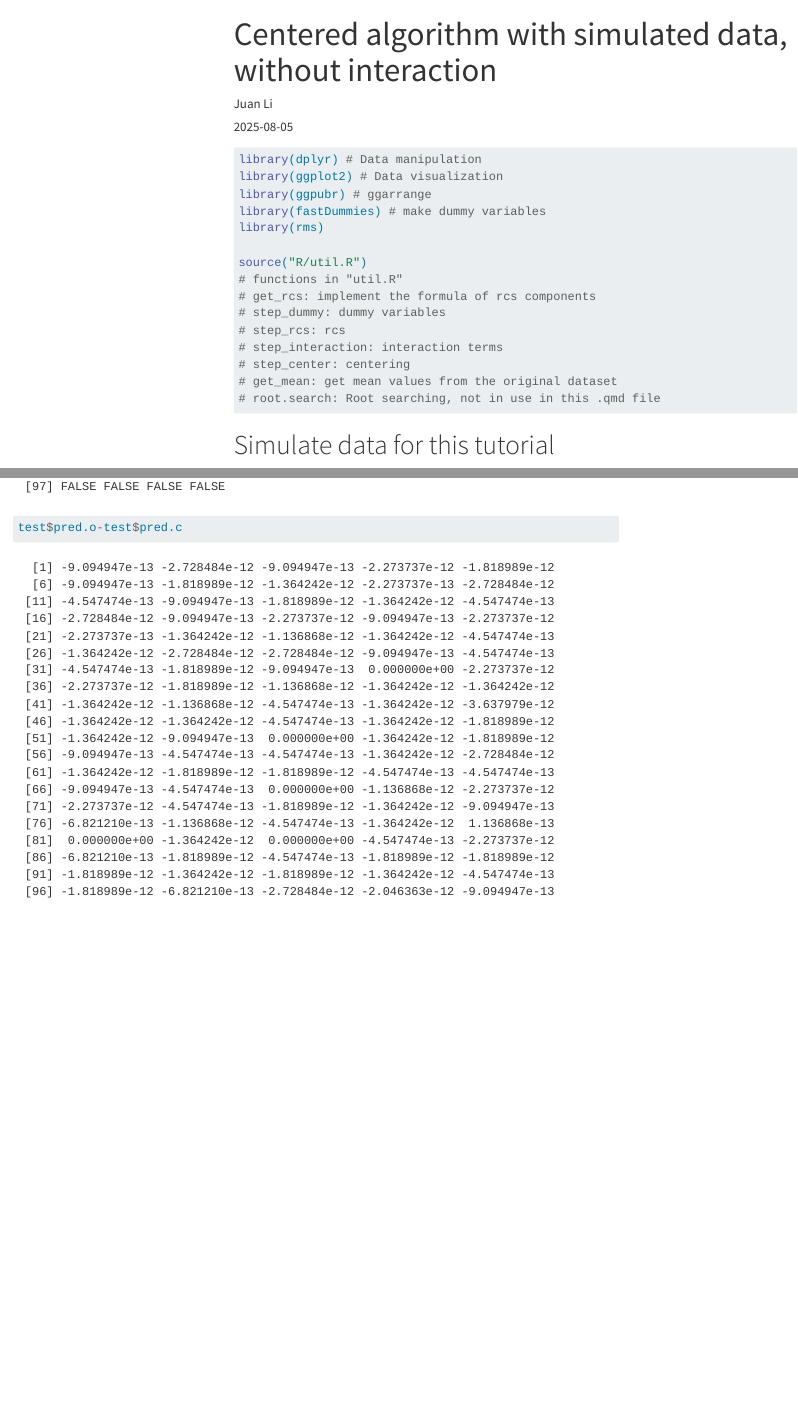
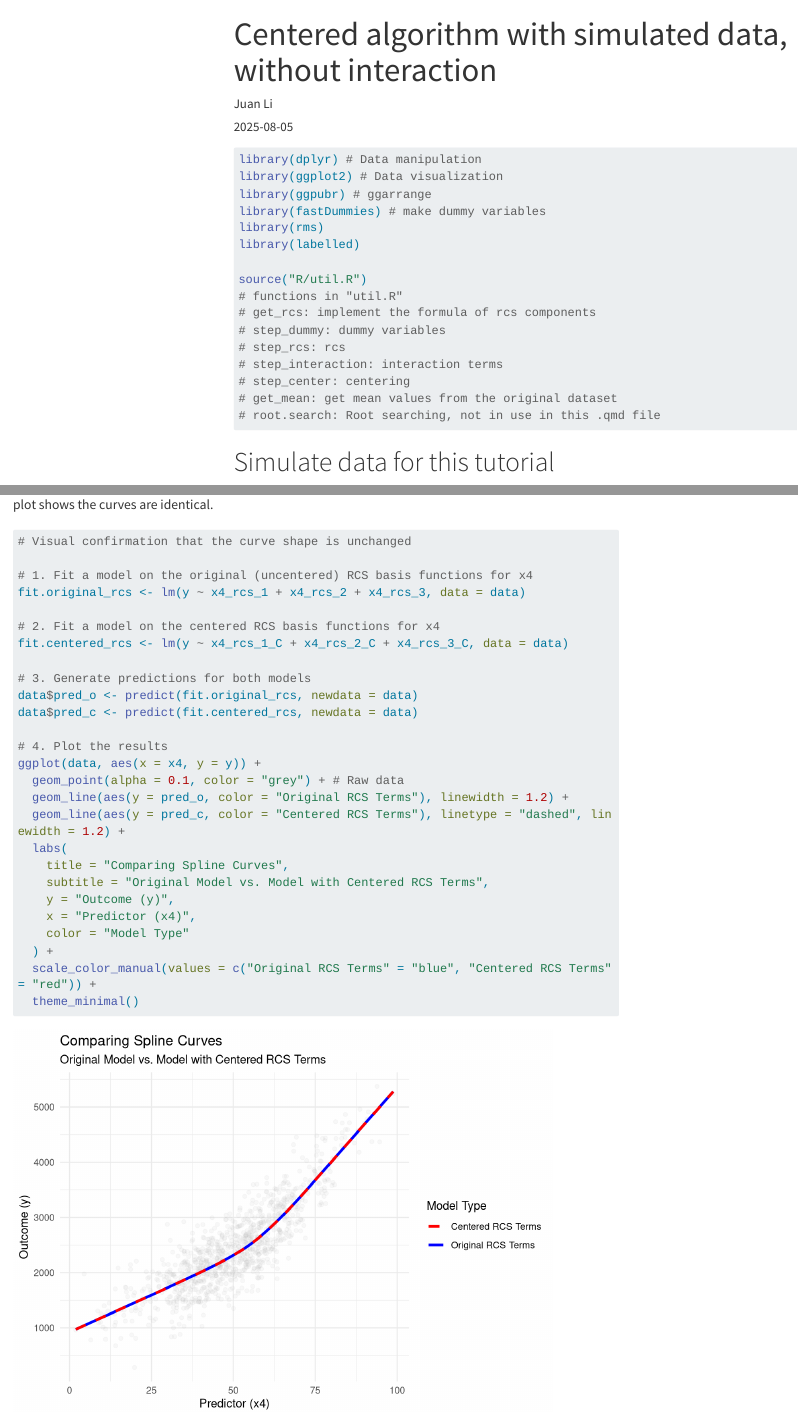
Before and after one commit to JuanLiOHRI/centered-algorithms, a Quarto document (1.1 simulated_data_no_interaction.qmd): the page in a window 1100 px wide, from its top, and a second part further down, joined at a grey line. Rendered offline with R 4.5, knitr and Pandoc in place of Quarto, with nearby package versions; menus at the side of the page are left out; long lines of code are wrapped.

Commit message:
Small edits to allow the code to run
And a plot to confirm the dose-response curve is the same.

````diff
--- a/1.1 simulated_data_no_interaction.qmd
+++ b/1.1 simulated_data_no_interaction.qmd
@@ -20,6 +20,7 @@ library(ggplot2) # Data visualization
 library(ggpubr) # ggarrange
 library(fastDummies) # make dummy variables
 library(rms)
+library(labelled)
 
 source("R/util.R")
 # functions in "util.R"
@@ -760,3 +767,28 @@ test$pred.o-test$pred.c
 ```{r}
+# Visual confirmation that the curve shape is unchanged
 
+# 1. Fit a model on the original (uncentered) RCS basis functions for x4
+fit.original_rcs <- lm(y ~ x4_rcs_1 + x4_rcs_2 + x4_rcs_3, data = data)
+
+# 2. Fit a model on the centered RCS basis functions for x4
+fit.centered_rcs <- lm(y ~ x4_rcs_1_C + x4_rcs_2_C + x4_rcs_3_C, data = data)
+
+# 3. Generate predictions for both models
+data$pred_o <- predict(fit.original_rcs, newdata = data)
+data$pred_c <- predict(fit.centered_rcs, newdata = data)
+
+# 4. Plot the results
+ggplot(data, aes(x = x4, y = y)) +
+  geom_point(alpha = 0.1, color = "grey") + # Raw data
+  geom_line(aes(y = pred_o, color = "Original RCS Terms"), linewidth = 1.2) +
+  geom_line(aes(y = pred_c, color = "Centered RCS Terms"), linetype = "dashed", linewidth = 1.2) +
+  labs(
+    title = "Comparing Spline Curves",
+    subtitle = "Original Model vs. Model with Centered RCS Terms",
+    y = "Outcome (y)",
+    x = "Predictor (x4)",
+    color = "Model Type"
+  ) +
+  scale_color_manual(values = c("Original RCS Terms" = "blue", "Centered RCS Terms" = "red")) +
+  theme_minimal()
 ```
````
Also changed, not shown: R/util.rcs.R (renamed from backup/util.rcs.R), 1.1 simulated_data_no_interaction.qmd (6 more changed lines).
